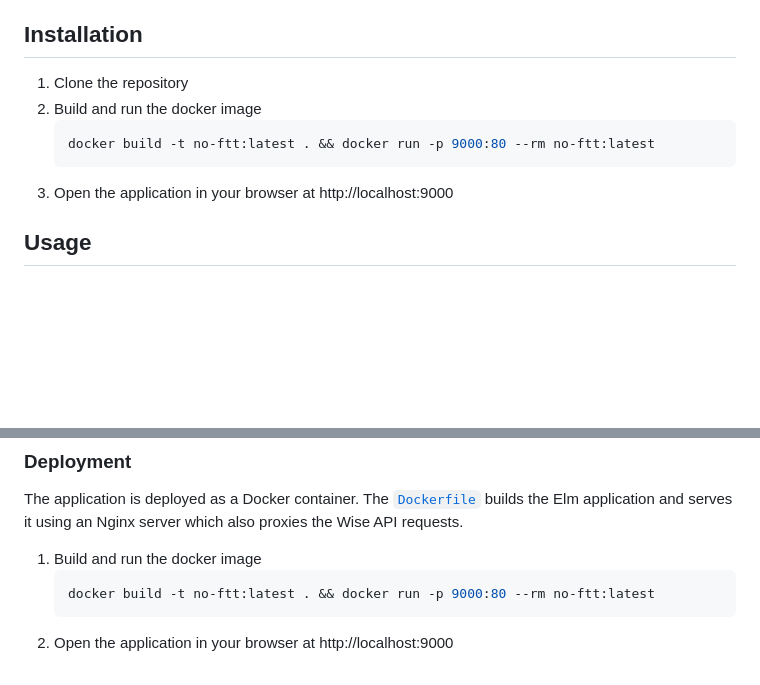
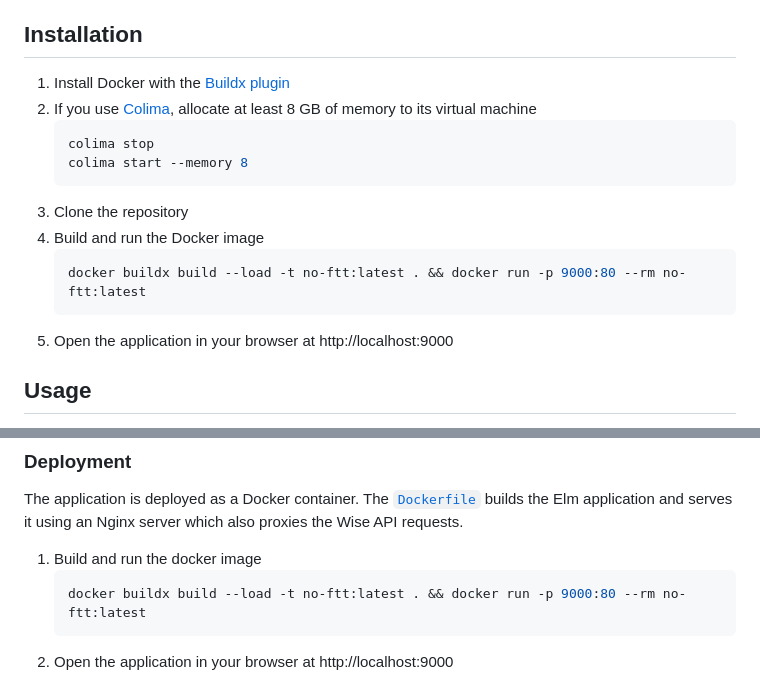
Before and after one commit to csiknor/No-FTT, a Markdown page: README.md, 2 parts joined by grey strips. Drawn GitHub-style; blank space fills up the shorter version.

Commit message:
docs: document Docker build requirements

````diff
--- a/README.md
+++ b/README.md
@@ -11,12 +11,19 @@ A web application that uses the Wise API to transfer money in a way that will av
 * Provides option to cancel pending transfers
 
 ## Installation
-1. Clone the repository
-2. Build and run the docker image
+
+1. Install Docker with the [Buildx plugin](https://docs.docker.com/build/install-buildx/)
+2. If you use [Colima](https://github.com/abiosoft/colima), allocate at least 8 GB of memory to its virtual machine
     ```bash
-    docker build -t no-ftt:latest . && docker run -p 9000:80 --rm no-ftt:latest
+    colima stop
+    colima start --memory 8
     ```
-3. Open the application in your browser at http://localhost:9000
+3. Clone the repository
+4. Build and run the Docker image
+    ```bash
+    docker buildx build --load -t no-ftt:latest . && docker run -p 9000:80 --rm no-ftt:latest
+    ```
+5. Open the application in your browser at http://localhost:9000
 
 ## Usage
 1. Create an API token on the Wise web UI: `Your account` / `Settings` / `Integrations and tools` / `Developer tools` / `API tokens`
@@ -62,7 +69,7 @@ The application is deployed as a Docker container. The [`Dockerfile`](Dockerfile
 
 1. Build and run the docker image
     ```bash
-    docker build -t no-ftt:latest . && docker run -p 9000:80 --rm no-ftt:latest
+    docker buildx build --load -t no-ftt:latest . && docker run -p 9000:80 --rm no-ftt:latest
     ```
 2. Open the application in your browser at http://localhost:9000
 
````
